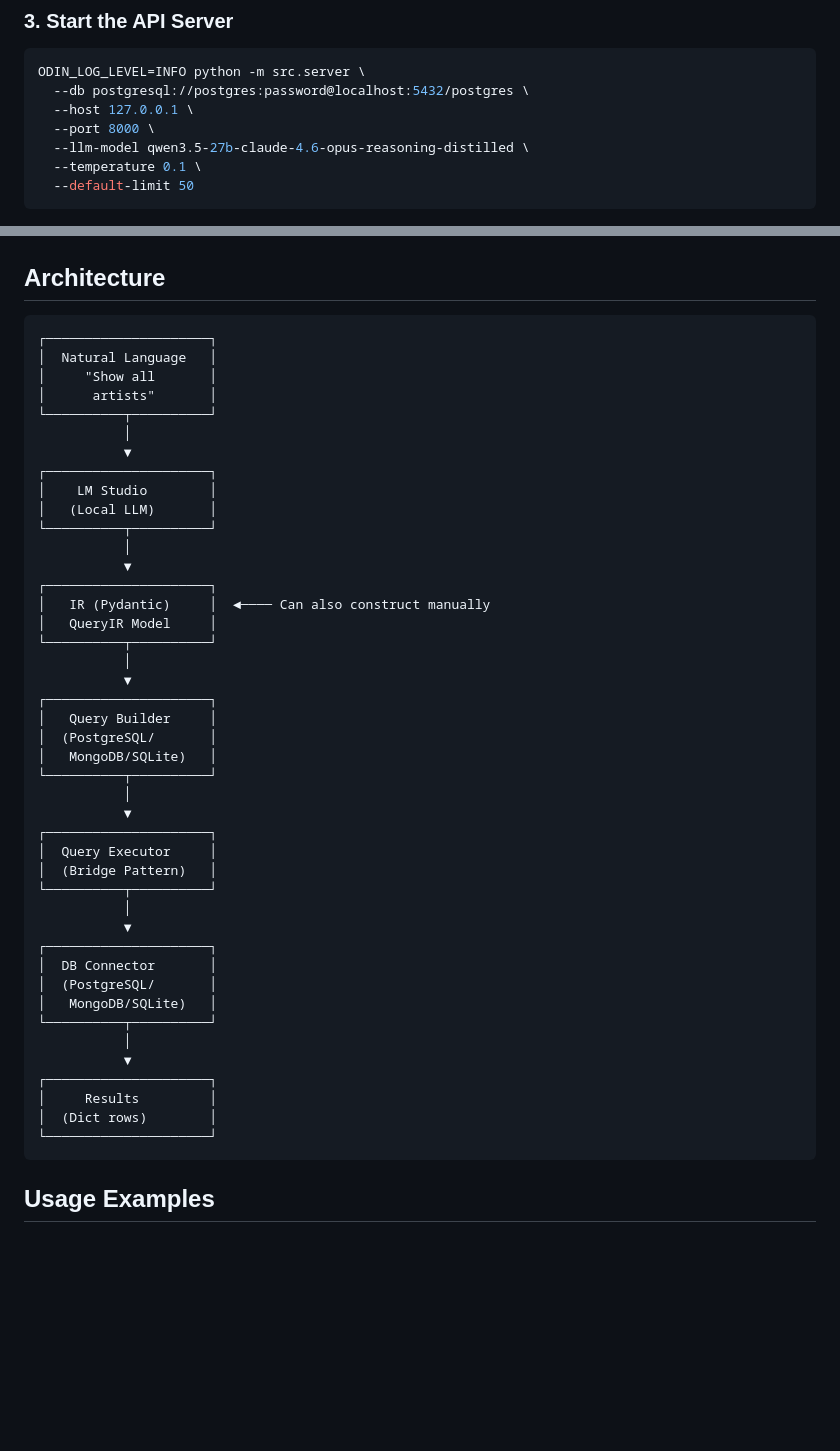
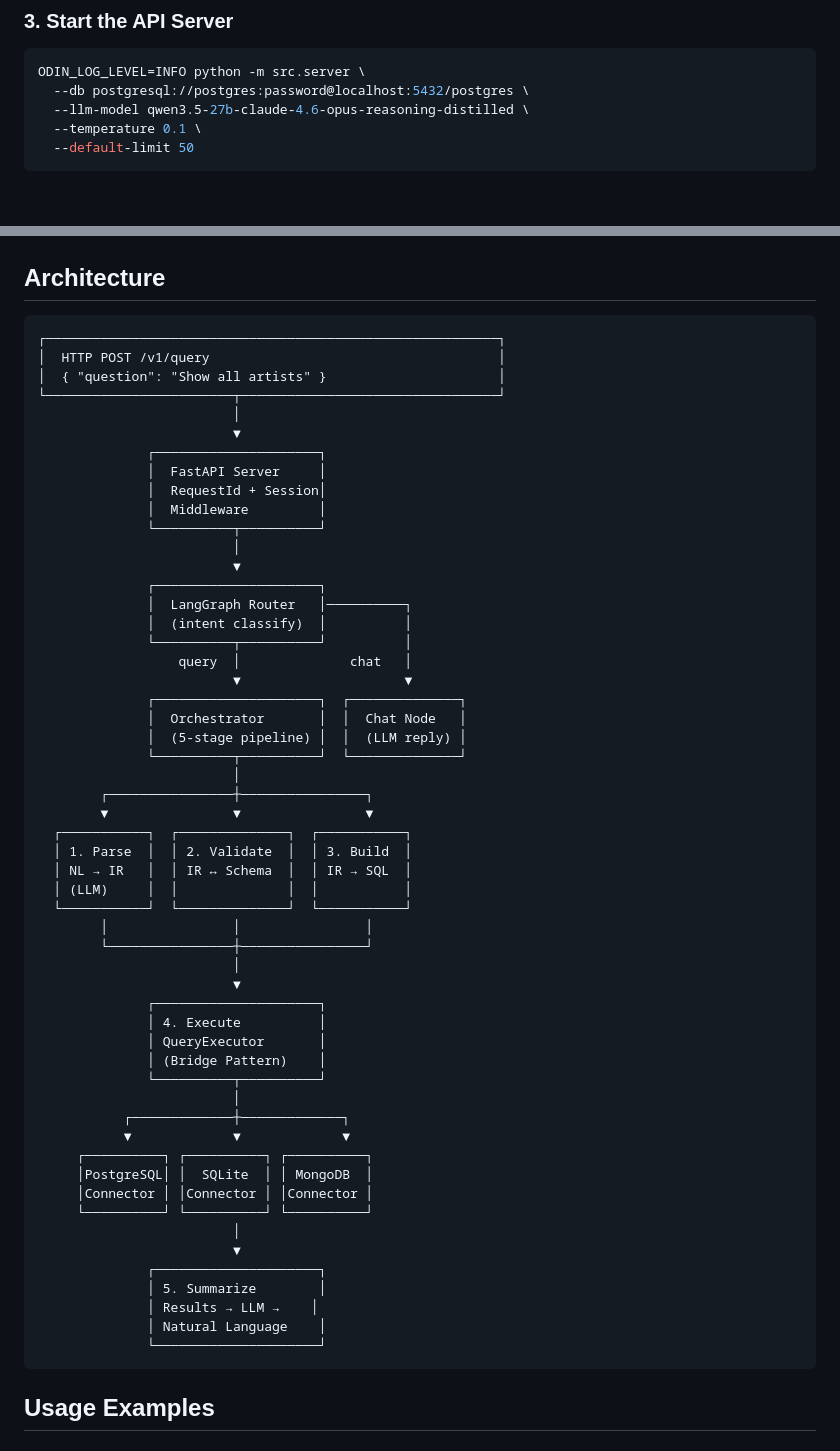
Before and after one commit to void3000/odin, a Markdown page: README.md, 2 parts joined by grey strips. GitHub-like rendering; blank space fills up the shorter version.

Commit message:
docs: update architecture diagram to reflect current pipeline
Shows the full request flow: FastAPI server with middleware,
LangGraph intent routing, 5-stage orchestrator pipeline, and
database connectors via the bridge pattern.

Co-Authored-By: Claude Opus 4.6 (1M context) <noreply@anthropic.com>

````diff
--- a/README.md
+++ b/README.md
@@ -35,8 +35,6 @@ See [LM Studio Integration Guide](docs/LM_STUDIO_INTEGRATION.md) for details.
 ```bash
 ODIN_LOG_LEVEL=INFO python -m src.server \
   --db postgresql://postgres:password@localhost:5432/postgres \
-  --host 127.0.0.1 \
-  --port 8000 \
   --llm-model qwen3.5-27b-claude-4.6-opus-reasoning-distilled \
   --temperature 0.1 \
   --default-limit 50
@@ -69,49 +67,60 @@ curl -X POST http://localhost:8000/v1/query \
 ## Architecture
 
 ```
-┌─────────────────────┐
-│  Natural Language   │
-│     "Show all       │
-│      artists"       │
-└──────────┬──────────┘
-           │
-           ▼
-┌─────────────────────┐
-│    LM Studio        │
-│   (Local LLM)       │
-└──────────┬──────────┘
-           │
-           ▼
-┌─────────────────────┐
-│   IR (Pydantic)     │  ◄──── Can also construct manually
-│   QueryIR Model     │
-└──────────┬──────────┘
-           │
-           ▼
-┌─────────────────────┐
-│   Query Builder     │
-│  (PostgreSQL/       │
-│   MongoDB/SQLite)   │
-└──────────┬──────────┘
-           │
-           ▼
-┌─────────────────────┐
-│  Query Executor     │
-│  (Bridge Pattern)   │
-└──────────┬──────────┘
-           │
-           ▼
-┌─────────────────────┐
-│  DB Connector       │
-│  (PostgreSQL/       │
-│   MongoDB/SQLite)   │
-└──────────┬──────────┘
-           │
-           ▼
-┌─────────────────────┐
-│     Results         │
-│  (Dict rows)        │
-└─────────────────────┘
+┌──────────────────────────────────────────────────────────┐
+│  HTTP POST /v1/query                                     │
+│  { "question": "Show all artists" }                      │
+└────────────────────────┬─────────────────────────────────┘
+                         │
+                         ▼
+              ┌─────────────────────┐
+              │  FastAPI Server     │
+              │  RequestId + Session│
+              │  Middleware         │
+              └──────────┬──────────┘
+                         │
+                         ▼
+              ┌─────────────────────┐
+              │  LangGraph Router   │──────────┐
+              │  (intent classify)  │          │
+              └──────────┬──────────┘          │
+                  query  │              chat   │
+                         ▼                     ▼
+              ┌─────────────────────┐  ┌──────────────┐
+              │  Orchestrator       │  │  Chat Node   │
+              │  (5-stage pipeline) │  │  (LLM reply) │
+              └──────────┬──────────┘  └──────────────┘
+                         │
+        ┌────────────────┼────────────────┐
+        ▼                ▼                ▼
+  ┌───────────┐  ┌──────────────┐  ┌───────────┐
+  │ 1. Parse  │  │ 2. Validate  │  │ 3. Build  │
+  │ NL → IR   │  │ IR ↔ Schema  │  │ IR → SQL  │
+  │ (LLM)     │  │              │  │           │
+  └───────────┘  └──────────────┘  └───────────┘
+        │                │                │
+        └────────────────┼────────────────┘
+                         │
+                         ▼
+              ┌─────────────────────┐
+              │ 4. Execute          │
+              │ QueryExecutor       │
+              │ (Bridge Pattern)    │
+              └──────────┬──────────┘
+                         │
+           ┌─────────────┼─────────────┐
+           ▼             ▼             ▼
+     ┌──────────┐ ┌──────────┐ ┌──────────┐
+     │PostgreSQL│ │  SQLite  │ │ MongoDB  │
+     │Connector │ │Connector │ │Connector │
+     └──────────┘ └──────────┘ └──────────┘
+                         │
+                         ▼
+              ┌─────────────────────┐
+              │ 5. Summarize        │
+              │ Results → LLM →    │
+              │ Natural Language    │
+              └─────────────────────┘
 ```
 
 ## Usage Examples
````
